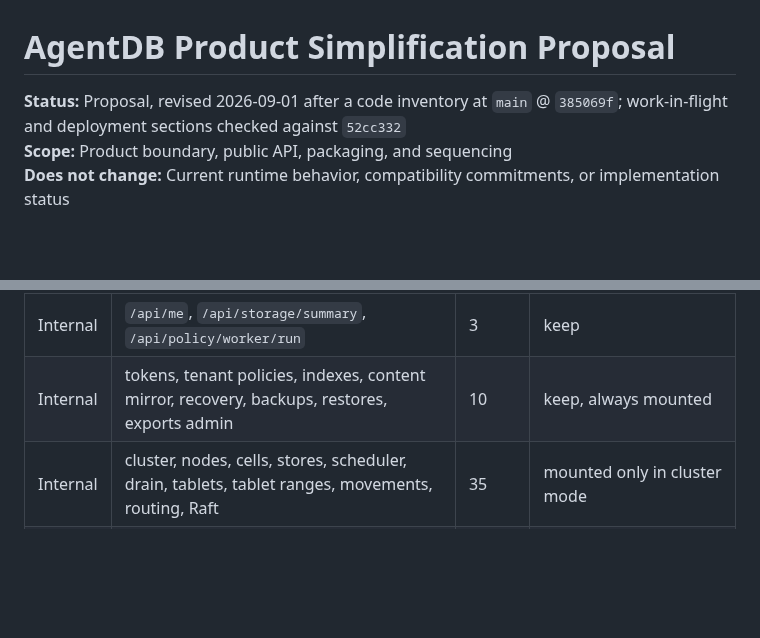
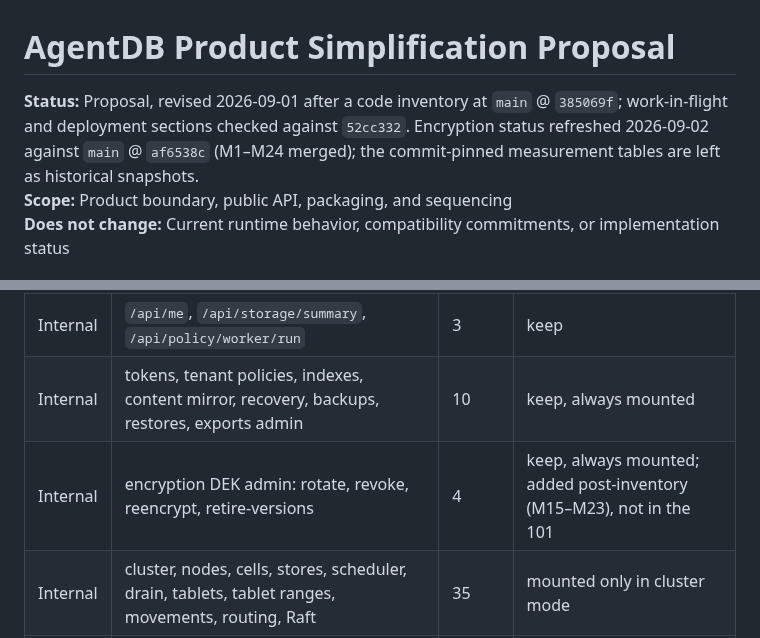
Before and after one commit to shenli/agentdb, a Markdown page: docs/design/product-simplification-proposal.md, 2 parts joined by grey strips. Drawn GitHub-style; blank space fills up the shorter version.

```diff
--- a/docs/design/product-simplification-proposal.md
+++ b/docs/design/product-simplification-proposal.md
@@ -1,7 +1,9 @@
 # AgentDB Product Simplification Proposal
 
 **Status:** Proposal, revised 2026-09-01 after a code inventory at `main`
-@ `385069f`; work-in-flight and deployment sections checked against `52cc332`
+@ `385069f`; work-in-flight and deployment sections checked against `52cc332`.
+Encryption status refreshed 2026-09-02 against `main` @ `af6538c` (M1–M24 merged);
+the commit-pinned measurement tables are left as historical snapshots.
 **Scope:** Product boundary, public API, packaging, and sequencing
 **Does not change:** Current runtime behavior, compatibility commitments, or
 implementation status
@@ -605,6 +628,7 @@ Counts are registered paths at `385069f`.
 | Internal | agent create/get/list/delete, session create under agent | 3 | keep; path shape no longer required by applications |
 | Internal | `/api/me`, `/api/storage/summary`, `/api/policy/worker/run` | 3 | keep |
 | Internal | tokens, tenant policies, indexes, content mirror, recovery, backups, restores, exports admin | 10 | keep, always mounted |
+| Internal | encryption DEK admin: rotate, revoke, reencrypt, retire-versions | 4 | keep, always mounted; added post-inventory (M15–M23), not in the 101 |
 | Internal | cluster, nodes, cells, stores, scheduler, drain, tablets, tablet ranges, movements, routing, Raft | 35 | mounted only in cluster mode |
 | Internal | `/api/internal/*` Raft messages, snapshots, faults, movement export | 5 | mounted only in cluster mode |
 | Labs | records, upsert, touch, search | 5 | behind `labs` |
```
Also changed, not shown: other parts of docs/design/product-simplification-proposal.md (+34 -13 lines).
